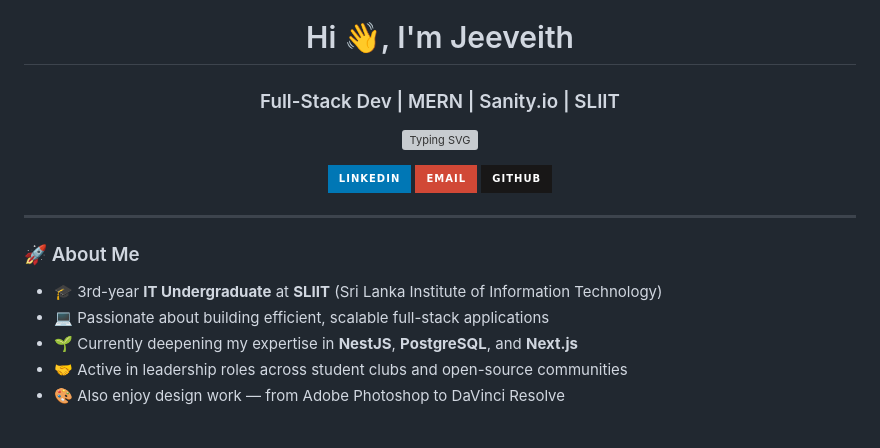
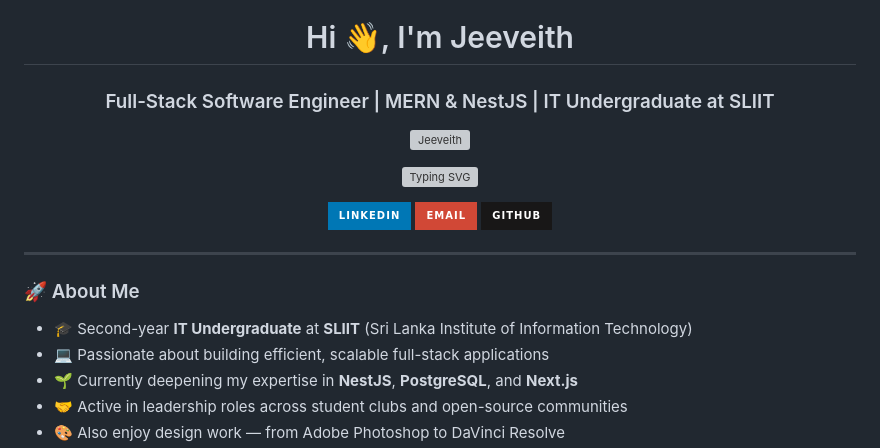
Before and after one commit to jeeviethofficial-crypto/jeeviethofficial-crypto, a Markdown page: README.md, the part around the change. GitHub-like rendering; badges without logos; blank space fills up the shorter version; grey boxes are pictures that could not be loaded.

Commit message:
Revise personal details and enhance README layout
Updated personal information and added a profile image.

```diff
--- a/README.md
+++ b/README.md
@@ -1,5 +1,9 @@
 <h1 align="center">Hi 👋, I'm Jeeveith</h1>
-<h3 align="center">Full-Stack Dev | MERN | Sanity.io | SLIIT</h3>
+<h3 align="center">Full-Stack Software Engineer | MERN & NestJS | IT Undergraduate at SLIIT</h3>
+
+<p align="center">
+  <img src="./assets/profile_blurred.png" width="220" style="border-radius:50%" alt="Jeeveith" />
+</p>
 
 <p align="center">
   <img src="https://readme-typing-svg.demolab.com?font=Fira+Code&size=20&pause=1000&color=00C7B7&center=true&vCenter=true&width=500&lines=Building+full-stack+web+applications;MERN+Stack+%7C+NestJS+%7C+PostgreSQL;Turning+ideas+into+scalable+products" alt="Typing SVG" />
@@ -21,7 +25,7 @@
 
 ### 🚀 About Me
 
-- 🎓 3rd-year **IT Undergraduate** at **SLIIT** (Sri Lanka Institute of Information Technology)
+- 🎓 Second-year **IT Undergraduate** at **SLIIT** (Sri Lanka Institute of Information Technology)
 - 💻 Passionate about building efficient, scalable full-stack applications
 - 🌱 Currently deepening my expertise in **NestJS**, **PostgreSQL**, and **Next.js**
 - 🤝 Active in leadership roles across student clubs and open-source communities
```
